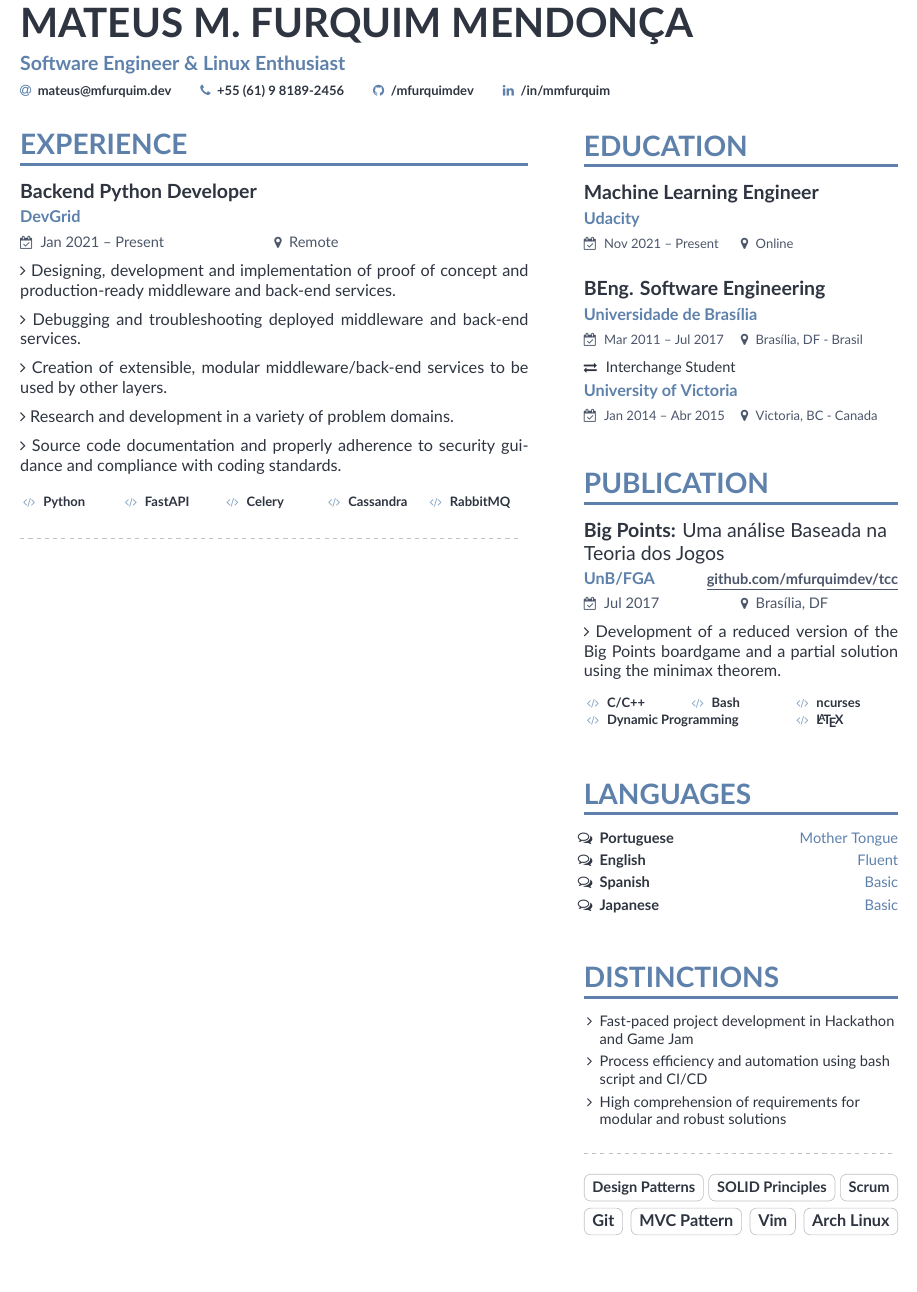
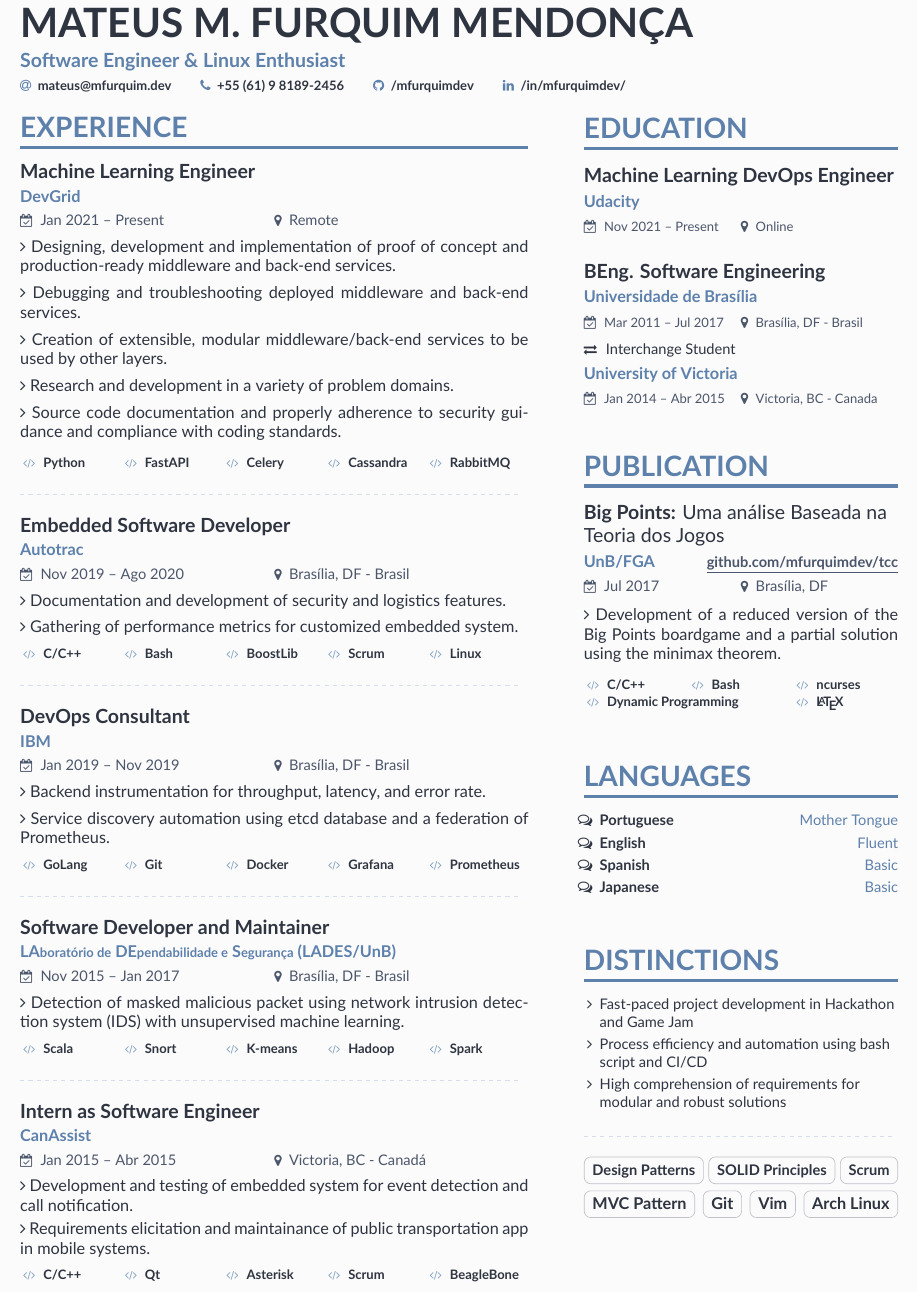
Before and after one commit to mfurquimdev/mfurquim.github.io, a LaTeX CV (resume/main.tex, which reads resume/altacv.cls, resume/page1sidebar.tex): part of the page, cut so that both start at the same text, the shorter picture padded with empty space. Compiled offline with XeLaTeX.

Commit message:
Adjust background color, divider line and linkedin link

```diff
--- a/resume/altacv.cls
+++ b/resume/altacv.cls
@@ -42,14 +42,20 @@
 \RequirePackage{xcolor}
 
 
+\definecolor{NordPolarNight0}{HTML}{242933}
 \definecolor{NordPolarNight1}{HTML}{2e3440}
 \definecolor{NordPolarNight2}{HTML}{3b4252}
 \definecolor{NordPolarNight3}{HTML}{434c5e}
 \definecolor{NordPolarNight4}{HTML}{4c566a}
 
+
+\definecolor{WhiteBG}{HTML}{FBFBFC}
+\definecolor{NordSnowStorm0}{HTML}{f4f6f9}
 \definecolor{NordSnowStorm1}{HTML}{eceff4}
 \definecolor{NordSnowStorm2}{HTML}{e5e9f0}
 \definecolor{NordSnowStorm3}{HTML}{d8dee9}
+
+\pagecolor{WhiteBG}
 
 \definecolor{NordFrost1}{HTML}{5e81ac}
 \definecolor{NordFrost2}{HTML}{81a1c1}
@@ -67,6 +73,7 @@
 \colorlet{accent}{NordFrost1}
 \colorlet{emphasis}{NordPolarNight1}
 \colorlet{body}{NordPolarNight1}
+\colorlet{divider}{NordSnowStorm3}
 
 \colorlet{tech}{NordFrost2}
 \colorlet{description}{NordPolarNight1}
@@ -90,7 +97,7 @@
 % \RequirePackage{marginfix}
 
 \setlength{\parindent}{0pt}
-\newcommand{\divider}{\textcolor{body!30}{\hdashrule{\linewidth}{0.6pt}{0.5ex}}\bigskip}
+\newcommand{\divider}{\textcolor{divider}{\hdashrule{\linewidth}{0.6pt}{0.5ex}}\bigskip}
 
 \newenvironment{fullwidth}{%
   \begin{adjustwidth}{}{\dimexpr-\marginparwidth-\marginparsep\relax}}
--- a/resume/main.tex
+++ b/resume/main.tex
@@ -23,7 +23,7 @@
 \usepackage{textcomp}
 \usepackage{ragged2e}
 \usepackage{upgreek}
-\usepackage[portuguese]{babel}
+\usepackage[english,french,portuguese]{babel}
 \usepackage{hyphenat}
 \hyphenation{mate-mática recu-perar hadoop}
 \usepackage[hidelinks]{hyperref}
@@ -40,7 +40,7 @@
 	\email{mateus@mfurquim.dev}
 	\phone{+55 (61) 9 8189-2456}
 	\github{\href{https://github.com/mfurquimdev}{/mfurquimdev}}
-	\linkedin{\href{https://www.linkedin.com/in/mmfurquim}{/in/mmfurquim}}
+	\linkedin{\href{https://linkedin.com/in/mfurquimdev}{/in/mfurquimdev/}}
 }
 
 %% Make the header extend all the way to the right, if you want.
@@ -54,7 +54,7 @@
 \cvsection[page1sidebar]{\kern-.6em Experience}
 
 %% Autotrac - Desenvolvedor de Software Embarcado
-\cvevent{Backend Python Developer}{\href{https://devgrid.co.uk/}{DevGrid}}{Jan 2021 -- Present}{Remote}
+\cvevent{Machine Learning Engineer}{\href{https://devgrid.co.uk/}{DevGrid}}{Jan 2021 -- Present}{Remote}
 
 
 {\smallskip\justifying
@@ -114,102 +114,102 @@ Source code documentation and properly adherence to security guidance and compli
 
 
 %% Autotrac - Desenvolvedor de Software Embarcado
-% \cvevent{Embedded Software Developer}{\href{https://www.autotrac.com.br/}{Autotrac}}{Nov 2019 -- Ago 2020}{Brasília, DF - Brasil}
+\cvevent{Embedded Software Developer}{\href{https://www.autotrac.com.br/}{Autotrac}}{Nov 2019 -- Ago 2020}{Brasília, DF - Brasil}
+
+{\smallskip\justifying
+{\faAngleRight} {\color{description}Documentation and development of security and logistics features.}
+\par}
+\smallskip
+
+{\smallskip\justifying
+{\faAngleRight} {\color{description}Gathering of performance metrics for customized embedded system.}
+\par}
+
+
+\vspace{-0.5mm}
+\begin{tasks}[label-offset=0.5mm, item-indent=5.0mm, label-align=left, label={\scriptsize\faCode}, label-format={\scriptsize\color{tech}}, item-format={\bfseries\footnotesize\color{emphasis}}](5)
+	\task \href{https://www.cplusplus.com/}{C/C++}
+	\task \href{https://www.gnu.org/software/bash/}{Bash}
+	\task \href{https://www.boost.org/}{BoostLib}
+	\task \href{http://www.scrummanifesto.org/}{Scrum}
+	\task \href{https://www.archlinux.org/}{Linux}
+\end{tasks}
+
+\divider
+
+
+%% IBM - Desenvolvedor de Software e Consultor DevOps
+\cvevent{DevOps Consultant}{\href{https://www.ibm.com/}{IBM}}{Jan 2019 -- Nov 2019}{Brasília, DF - Brasil}
+{\smallskip\justifying
+{\faAngleRight} {\color{description}Backend instrumentation for throughput, latency, and error rate.}
+\par}
+\smallskip
+
+{\smallskip\justifying
+{\faAngleRight} {\color{description}Service discovery automation using etcd database and a federation of Prometheus.}
+\par}
+
+\vspace{-0.5mm}
+\begin{tasks}[label-offset=0.5mm, item-indent=5.0mm, label-align=left, label={\scriptsize\faCode}, label-format={\scriptsize\color{tech}}, item-format={\bfseries\footnotesize\color{emphasis}}](5)
+	\task \href{https://golang.org/}{GoLang}
+	\task \href{https://git-scm.com/}{Git}
+	\task \href{https://www.docker.com/}{Docker}
+	\task \href{https://grafana.com/}{Grafana}
+	\task \href{https://prometheus.io/}{Prometheus}
+\end{tasks}
+
+\divider
+
+% \cvevent{Desenvolvedor Backend}{{\Large$\uppi$}\ Colé/UnB \hfill {\small\color{link} {\href{https://github.com/pi2-picole/serverpi}{github.com/pi2-picole/serverpi}}}}{Mar 2017 -- Jul 2017}{Brasília, DF - Brasil}
 
 % {\smallskip\justifying
-% {\faAngleRight} {\color{description}Documentation and development of security and logistics features.}
+% {\faAngleRight} {\color{description}Configuração de máquinas virtuais e desenvolvimento de dois servidores para um \textit{webapp}: um hospedado no \textit{Raspberry Pi} e outro no \href{https://www.heroku.com/}{Heroku}.}
 % \par}
-% \smallskip
-
-% {\smallskip\justifying
-% {\faAngleRight} {\color{description}Gathering of performance metrics for customized embedded system.}
-% \par}
-
 
 % \vspace{-0.5mm}
 % \begin{tasks}[label-offset=0.5mm, item-indent=5.0mm, label-align=left, label={\scriptsize\faCode}, label-format={\scriptsize\color{tech}}, item-format={\bfseries\footnotesize\color{emphasis}}](5)
-% 	\task \href{https://www.cplusplus.com/}{C/C++}
-% 	\task \href{https://www.gnu.org/software/bash/}{Bash}
-% 	\task \href{https://www.boost.org/}{BoostLib}
-% 	\task \href{http://www.scrummanifesto.org/}{Scrum}
-% 	\task \href{https://www.archlinux.org/}{Linux}
+% 	\task \href{https://www.python.org/}{Python}
+% 	\task \href{https://www.vagrantup.com/}{Vagrant}
+% 	\task \href{https://pypi.org/project/CherryPy/}{CherryPy}
+% 	\task \href{https://www.djangoproject.com/}{Django}
+% 	\task \href{https://www.raspberrypi.org/}{Raspberry Pi}
 % \end{tasks}
 
 % \divider
 
+\cvevent{Software Developer and Maintainer}{\href{https://fga.unb.br/lades/projetos}{LA{\footnotesize boratório de} DE{\footnotesize pendabilidade e} S{\footnotesize egurança} (LADES/UnB)}}{Nov 2015 -- Jan 2017}{Brasília, DF - Brasil}
+{\smallskip\justifying
+{\faAngleRight} {\color{description}Detection of masked malicious packet using network intrusion detection system (IDS) with unsupervised machine learning.}
+\par}
 
-% %% IBM - Desenvolvedor de Software e Consultor DevOps
-% \cvevent{DevOps Consultant}{\href{https://www.ibm.com/}{IBM}}{Jan 2019 -- Nov 2019}{Brasília, DF - Brasil}
-% {\smallskip\justifying
-% {\faAngleRight} {\color{description}Backend instrumentation for throughput, latency, and error rate.}
-% \par}
-% \smallskip
+\vspace{-0.5mm}
+\begin{tasks}[label-offset=0.5mm, item-indent=5.0mm, label-align=left, label={\scriptsize\faCode}, label-format={\scriptsize\color{tech}}, item-format={\bfseries\footnotesize\color{emphasis}}](5)
+	\task \href{https://scala-lang.org}{Scala}
+	\task \href{https://www.snort.org/}{Snort}
+	\task \href{https://en.wikipedia.org/wiki/K-means_clustering}{K-means}
+	\task \href{http://hadoop.apache.org/}{Hadoop}
+	\task \href{https://spark.apache.org/}{Spark}
+\end{tasks}
 
-% {\smallskip\justifying
-% {\faAngleRight} {\color{description}Service discovery automation using etcd database and a federation of Prometheus.}
-% \par}
+\divider
 
-% \vspace{-0.5mm}
-% \begin{tasks}[label-offset=0.5mm, item-indent=5.0mm, label-align=left, label={\scriptsize\faCode}, label-format={\scriptsize\color{tech}}, item-format={\bfseries\footnotesize\color{emphasis}}](5)
-% 	\task \href{https://golang.org/}{GoLang}
-% 	\task \href{https://git-scm.com/}{Git}
-% 	\task \href{https://www.docker.com/}{Docker}
-% 	\task \href{https://grafana.com/}{Grafana}
-% 	\task \href{https://prometheus.io/}{Prometheus}
-% \end{tasks}
+\cvevent{Intern as Software Engineer}{\href{https://www.canassist.ca/EN/main/latest-news/2015-news-archive/canassist-welcomes-new-group-of-students.html}{CanAssist}}{Jan 2015 -- Abr 2015}{Victoria, BC - Canadá}
+{\smallskip\justifying
+{\faAngleRight} {\color{description}Development and testing of embedded system for event detection and call notification.}
+\par}
 
-% \divider
+{\smallskip\justifying
+{\faAngleRight} {\color{description}Requirements elicitation and maintainance of public transportation app in mobile systems.}
+\par}
 
-% % \cvevent{Desenvolvedor Backend}{{\Large$\uppi$}\ Colé/UnB \hfill {\small\color{link} {\href{https://github.com/pi2-picole/serverpi}{github.com/pi2-picole/serverpi}}}}{Mar 2017 -- Jul 2017}{Brasília, DF - Brasil}
-
-% % {\smallskip\justifying
-% % {\faAngleRight} {\color{description}Configuração de máquinas virtuais e desenvolvimento de dois servidores para um \textit{webapp}: um hospedado no \textit{Raspberry Pi} e outro no \href{https://www.heroku.com/}{Heroku}.}
-% % \par}
-
-% % \vspace{-0.5mm}
-% % \begin{tasks}[label-offset=0.5mm, item-indent=5.0mm, label-align=left, label={\scriptsize\faCode}, label-format={\scriptsize\color{tech}}, item-format={\bfseries\footnotesize\color{emphasis}}](5)
-% % 	\task \href{https://www.python.org/}{Python}
-% % 	\task \href{https://www.vagrantup.com/}{Vagrant}
-% % 	\task \href{https://pypi.org/project/CherryPy/}{CherryPy}
-% % 	\task \href{https://www.djangoproject.com/}{Django}
-% % 	\task \href{https://www.raspberrypi.org/}{Raspberry Pi}
-% % \end{tasks}
-
-% % \divider
-
-% \cvevent{Software Developer and Maintainer}{\href{https://fga.unb.br/lades/projetos}{LA{\footnotesize boratório de} DE{\footnotesize pendabilidade e} S{\footnotesize egurança} (LADES/UnB)}}{Nov 2015 -- Jan 2017}{Brasília, DF - Brasil}
-% {\smallskip\justifying
-% {\faAngleRight} {\color{description}Detection of masked malicious packet using network intrusion detection system (IDS) with unsupervised machine learning.}
-% \par}
-
-% \vspace{-0.5mm}
-% \begin{tasks}[label-offset=0.5mm, item-indent=5.0mm, label-align=left, label={\scriptsize\faCode}, label-format={\scriptsize\color{tech}}, item-format={\bfseries\footnotesize\color{emphasis}}](5)
-% 	\task \href{https://scala-lang.org}{Scala}
-% 	\task \href{https://www.snort.org/}{Snort}
-% 	\task \href{https://en.wikipedia.org/wiki/K-means_clustering}{K-means}
-% 	\task \href{http://hadoop.apache.org/}{Hadoop}
-% 	\task \href{https://spark.apache.org/}{Spark}
-% \end{tasks}
-
-% \divider
-
-% \cvevent{Intern as Software Engineer}{\href{https://www.canassist.ca/EN/main/latest-news/2015-news-archive/canassist-welcomes-new-group-of-students.html}{CanAssist}}{Jan 2015 -- Abr 2015}{Victoria, BC - Canadá}
-% {\smallskip\justifying
-% {\faAngleRight} {\color{description}Development and testing of embedded system for event detection and call notification.}
-% \par}
-
-% {\smallskip\justifying
-% {\faAngleRight} {\color{description}Requirements elicitation and maintainance of public transportation app in mobile systems.}
-% \par}
-
-% \vspace{-0.5mm}
-% \begin{tasks}[label-offset=0.5mm, item-indent=5.0mm, label-align=left, label={\scriptsize\faCode}, label-format={\scriptsize\color{tech}}, item-format={\bfseries\footnotesize\color{emphasis}}](5)
-% 	\task \href{https://www.cplusplus.com/}{C/C++}
-% 	\task \href{https://www.qt.io/}{Qt}
-% 	\task \href{https://www.asterisk.org/}{Asterisk}
-% 	\task \href{http://www.scrummanifesto.org/}{Scrum}
-% 	\task \href{http://beagleboard.org/}{BeagleBone}
-% \end{tasks}
+\vspace{-0.5mm}
+\begin{tasks}[label-offset=0.5mm, item-indent=5.0mm, label-align=left, label={\scriptsize\faCode}, label-format={\scriptsize\color{tech}}, item-format={\bfseries\footnotesize\color{emphasis}}](5)
+	\task \href{https://www.cplusplus.com/}{C/C++}
+	\task \href{https://www.qt.io/}{Qt}
+	\task \href{https://www.asterisk.org/}{Asterisk}
+	\task \href{http://www.scrummanifesto.org/}{Scrum}
+	\task \href{http://beagleboard.org/}{BeagleBone}
+\end{tasks}
 
 
 
--- a/resume/page1sidebar.tex
+++ b/resume/page1sidebar.tex
@@ -2,8 +2,8 @@
 \cvsection{\kern-0.55em Education}
 
 \cveducation
-{Machine Learning Engineer}
-{\href{https://www.udacity.com/course/machine-learning-engineer-nanodegree--nd009t}{Udacity}}
+{Machine Learning DevOps Engineer}
+{\href{https://www.udacity.com/course/machine-learning-dev-ops-engineer-nanodegree--nd0821}{Udacity}}
 {Nov 2021 -- Present}
 {Online}
 
@@ -77,7 +77,7 @@
 \cvtag{{\small SOLID Principles}}\hfill
 \cvtag{{\small Scrum}}\par
 \smallskip
+\cvtag{MVC Pattern}\hfill
 \cvtag{Git}\hfill
-\cvtag{MVC Pattern}\hfill
 \cvtag{Vim}\hfill
 \cvtag{Arch Linux}\par
```
Also changed, not shown: resume/main.pdf, resume/main.png.
